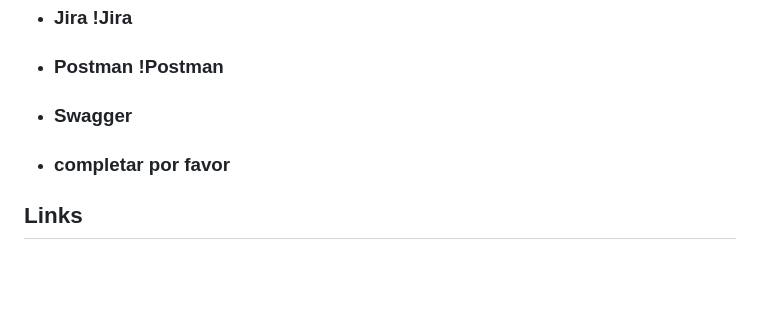
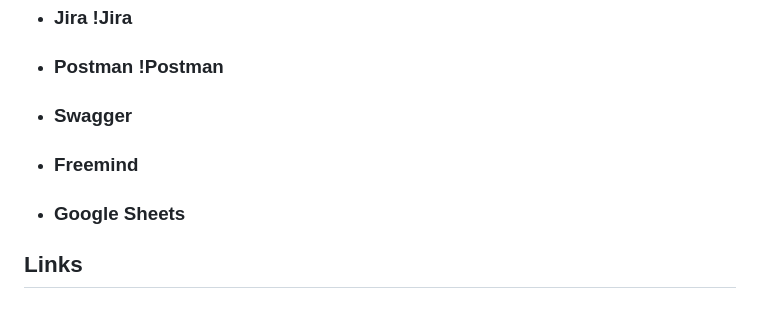
Before and after one commit to No-Country-simulation/s17-11-n-java-next, a Markdown page: README.md, the part around the change. Rendered like a GitHub page; blank space fills up the shorter version.

```diff
--- a/README.md
+++ b/README.md
@@ -84,6 +84,7 @@ Nuestra plataforma simplifica el intercambio de servicios, permitiendo a quienes
 - ### Jira !Jira
 - ### Postman !Postman
 - ### Swagger
-- ### completar por favor
+- ### Freemind
+- ### Google Sheets
 
 ## **Links**
```
